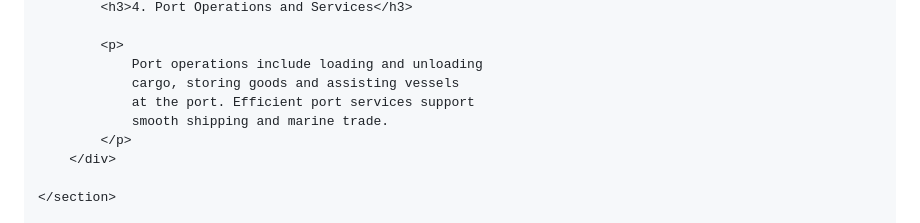
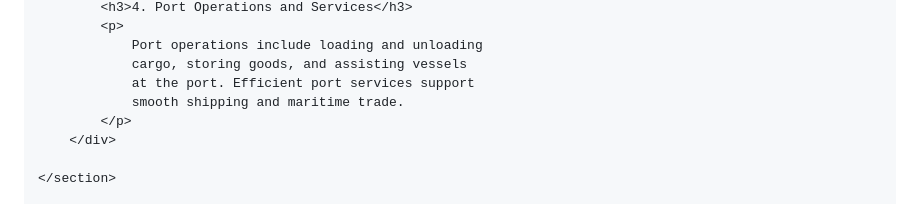
Before and after one commit to muthoninjirug-a11y/Kenya-marine-, a Markdown page: README.md, the part around one of its changes. GitHub-like rendering.

```diff
--- a/README.md
+++ b/README.md
@@ -207,10 +195,9 @@
             <h3>4. Port Operations and Services</h3>
-
             <p>
                 Port operations include loading and unloading
-                cargo, storing goods and assisting vessels
+                cargo, storing goods, and assisting vessels
                 at the port. Efficient port services support
-                smooth shipping and marine trade.
+                smooth shipping and maritime trade.
             </p>
         </div>
 
```
Also changed, not shown: other parts of README.md (+9 -21 lines).
